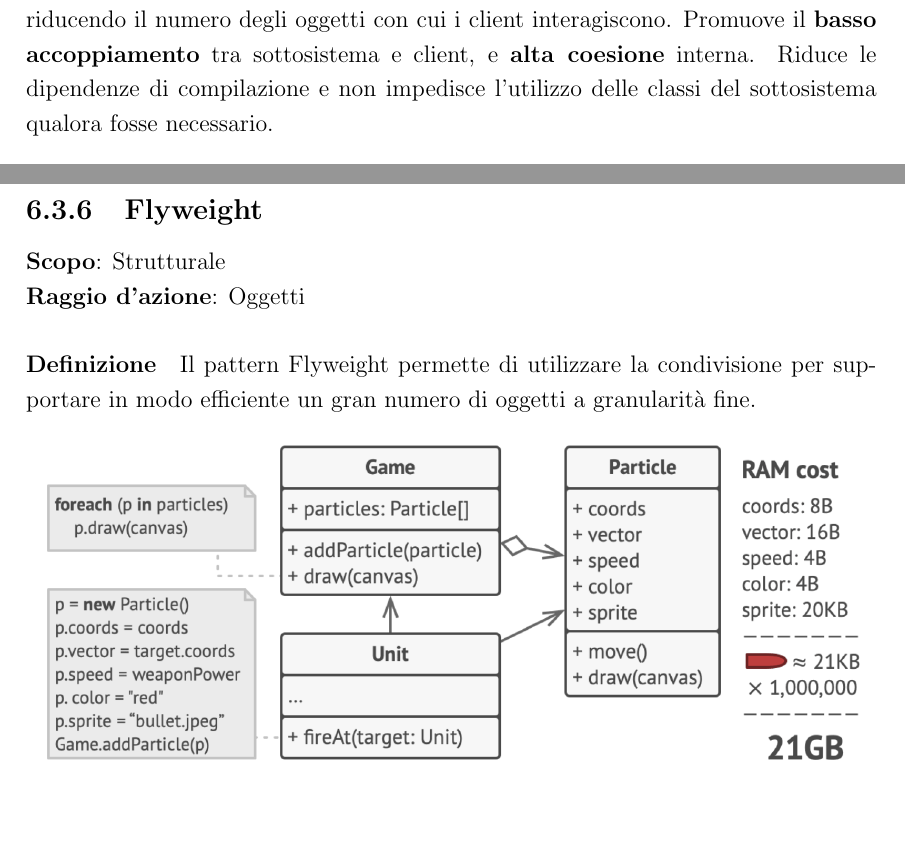
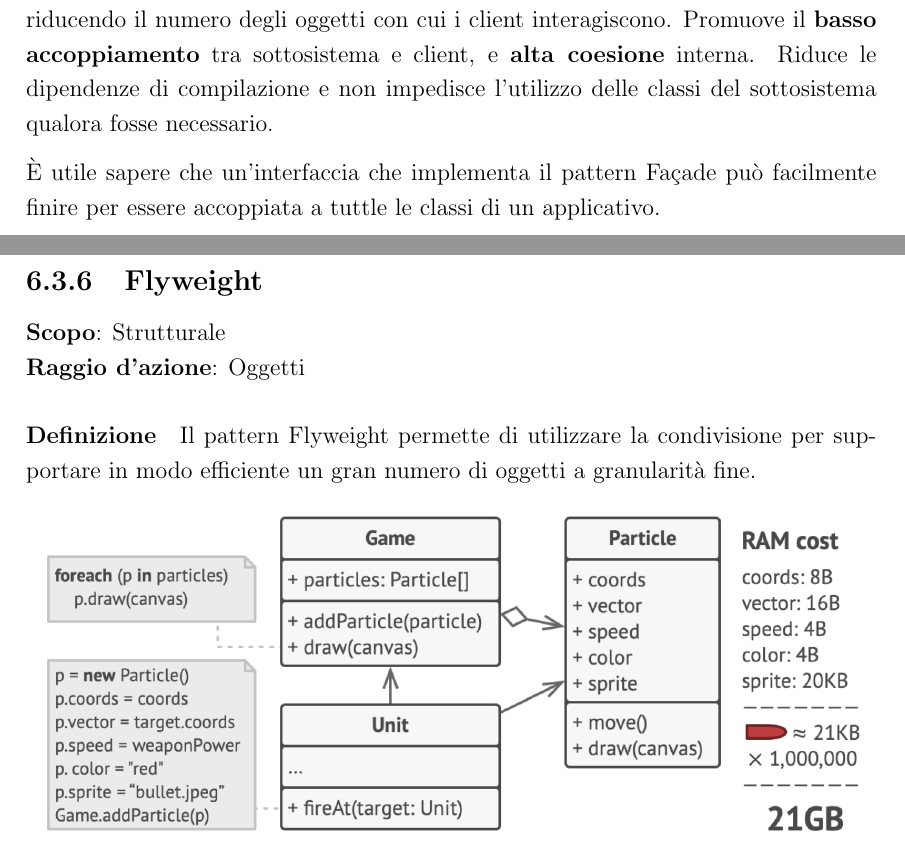
Before and after one commit to angelobdev/dispensa-ingsoft, a LaTeX book (main.tex, which reads chapters/Pattern/strutturali/facade.tex): two parts of pages 100 and 101 of 105, joined at a grey line, cut so that both start at the same text, the shorter picture padded with empty space. Compiled offline with pdfLaTeX.

Commit message:
Nota facade

```diff
--- a/chapters/Pattern/strutturali/facade.tex
+++ b/chapters/Pattern/strutturali/facade.tex
@@ -32,4 +32,6 @@
 
 Il pattern permette quindi di nascondere ai client i componenti del sottosistema, riducendo il numero degli oggetti con cui i client interagiscono. Promuove il \textbf{basso accoppiamento} tra sottosistema e client, e \textbf{alta coesione} interna. Riduce le dipendenze di compilazione e non impedisce l'utilizzo delle classi del sottosistema qualora fosse necessario.
 
+È utile sapere che un'interfaccia che implementa il pattern Façade può facilmente finire per essere accoppiata a tuttle le classi di un applicativo.
+
 \newpage
```
